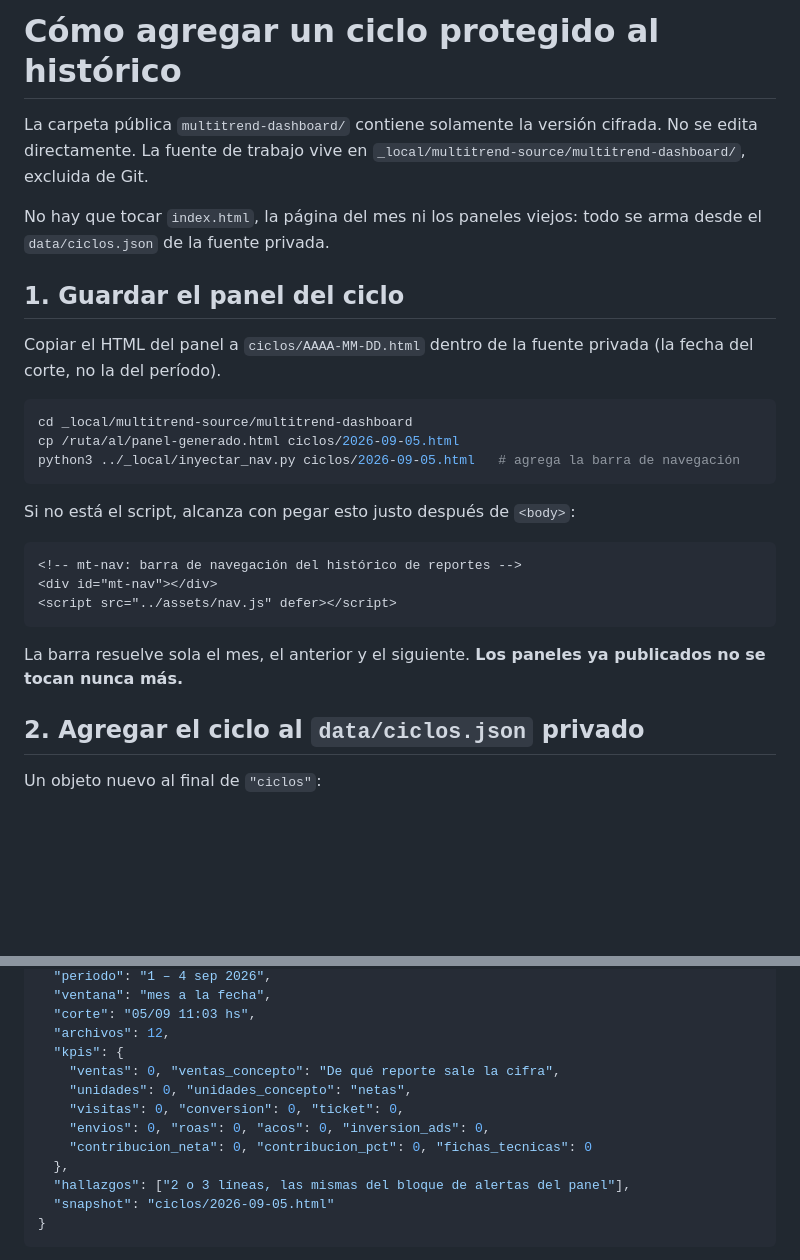
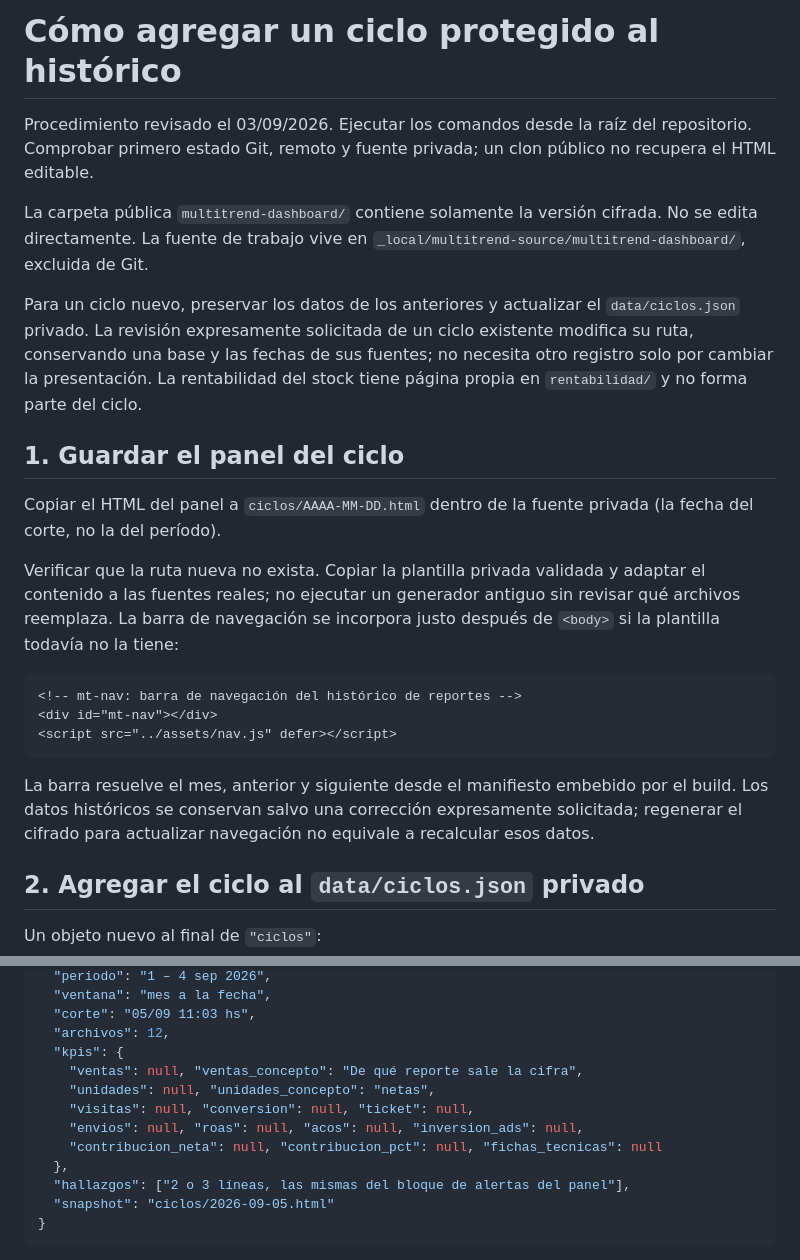
Before and after one commit to javiergz28/cowork-artifacts, a Markdown page: multitrend-dashboard/COMO_AGREGAR_UN_CICLO.md, 2 parts joined by grey strips. Rendered like a GitHub page; blank space fills up the shorter version.

````diff
--- a/multitrend-dashboard/COMO_AGREGAR_UN_CICLO.md
+++ b/multitrend-dashboard/COMO_AGREGAR_UN_CICLO.md
@@ -1,23 +1,21 @@
 # Cómo agregar un ciclo protegido al histórico
+
+Procedimiento revisado el 03/09/2026. Ejecutar los comandos desde la raíz del repositorio. Comprobar primero estado Git, remoto y fuente privada; un clon público no recupera el HTML editable.
 
 La carpeta pública `multitrend-dashboard/` contiene solamente la versión cifrada. No se edita directamente.
 La fuente de trabajo vive en `_local/multitrend-source/multitrend-dashboard/`, excluida de Git.
 
-No hay que tocar `index.html`, la página del mes ni los paneles viejos: todo se arma desde el
-`data/ciclos.json` de la fuente privada.
+Para un ciclo nuevo, preservar los datos de los anteriores y actualizar el `data/ciclos.json` privado.
+La revisión expresamente solicitada de un ciclo existente modifica su ruta, conservando una base y las fechas de sus fuentes; no necesita otro registro solo por cambiar la presentación.
+La rentabilidad del stock tiene página propia en `rentabilidad/` y no forma parte del ciclo.
 
 ## 1. Guardar el panel del ciclo
 
 Copiar el HTML del panel a `ciclos/AAAA-MM-DD.html` dentro de la fuente privada
 (la fecha del corte, no la del período).
 
-```bash
-cd _local/multitrend-source/multitrend-dashboard
-cp /ruta/al/panel-generado.html ciclos/2026-09-05.html
-python3 ../_local/inyectar_nav.py ciclos/2026-09-05.html   # agrega la barra de navegación
-```
-
-Si no está el script, alcanza con pegar esto justo después de `<body>`:
+Verificar que la ruta nueva no exista. Copiar la plantilla privada validada y adaptar el contenido a las fuentes reales; no ejecutar un generador antiguo sin revisar qué archivos reemplaza.
+La barra de navegación se incorpora justo después de `<body>` si la plantilla todavía no la tiene:
 
 ```html
 <!-- mt-nav: barra de navegación del histórico de reportes -->
@@ -25,7 +23,7 @@ Si no está el script, alcanza con pegar esto justo después de `<body>`:
 <script src="../assets/nav.js" defer></script>
 ```
 
-La barra resuelve sola el mes, el anterior y el siguiente. **Los paneles ya publicados no se tocan nunca más.**
+La barra resuelve el mes, anterior y siguiente desde el manifiesto embebido por el build. Los datos históricos se conservan salvo una corrección expresamente solicitada; regenerar el cifrado para actualizar navegación no equivale a recalcular esos datos.
 
 ## 2. Agregar el ciclo al `data/ciclos.json` privado
 
@@ -43,11 +41,11 @@ Un objeto nuevo al final de `"ciclos"`:
   "corte": "05/09 11:03 hs",
   "archivos": 12,
   "kpis": {
-    "ventas": 0, "ventas_concepto": "De qué reporte sale la cifra",
-    "unidades": 0, "unidades_concepto": "netas",
-    "visitas": 0, "conversion": 0, "ticket": 0,
-    "envios": 0, "roas": 0, "acos": 0, "inversion_ads": 0,
-    "contribucion_neta": 0, "contribucion_pct": 0, "fichas_tecnicas": 0
+    "ventas": null, "ventas_concepto": "De qué reporte sale la cifra",
+    "unidades": null, "unidades_concepto": "netas",
+    "visitas": null, "conversion": null, "ticket": null,
+    "envios": null, "roas": null, "acos": null, "inversion_ads": null,
+    "contribucion_neta": null, "contribucion_pct": null, "fichas_tecnicas": null
   },
   "hallazgos": ["2 o 3 líneas, las mismas del bloque de alertas del panel"],
   "snapshot": "ciclos/2026-09-05.html"
````
Also changed, not shown: other parts of multitrend-dashboard/COMO_AGREGAR_UN_CICLO.md (+46 -18 lines).
